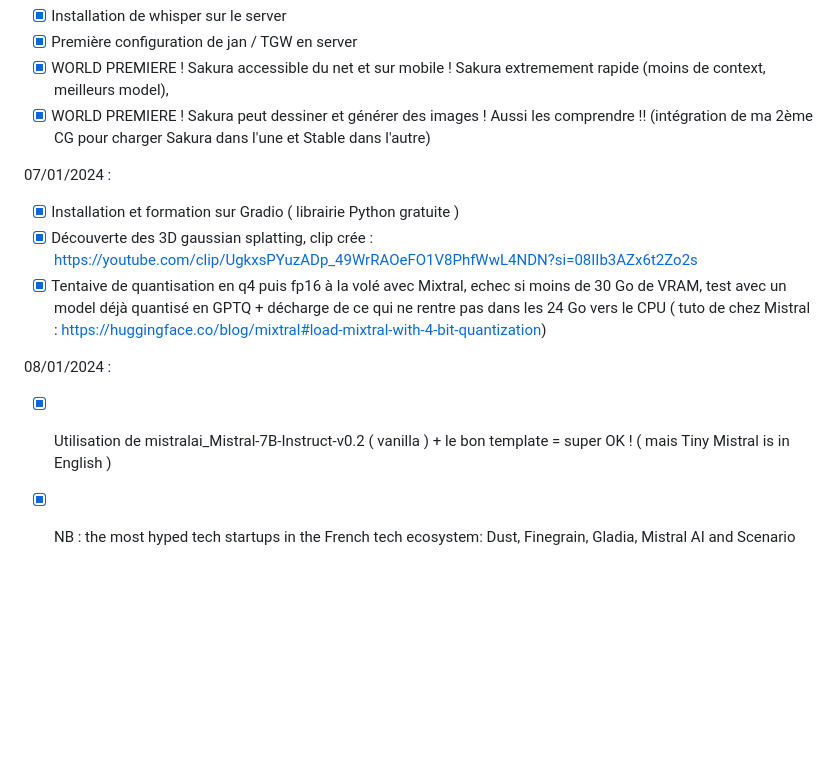
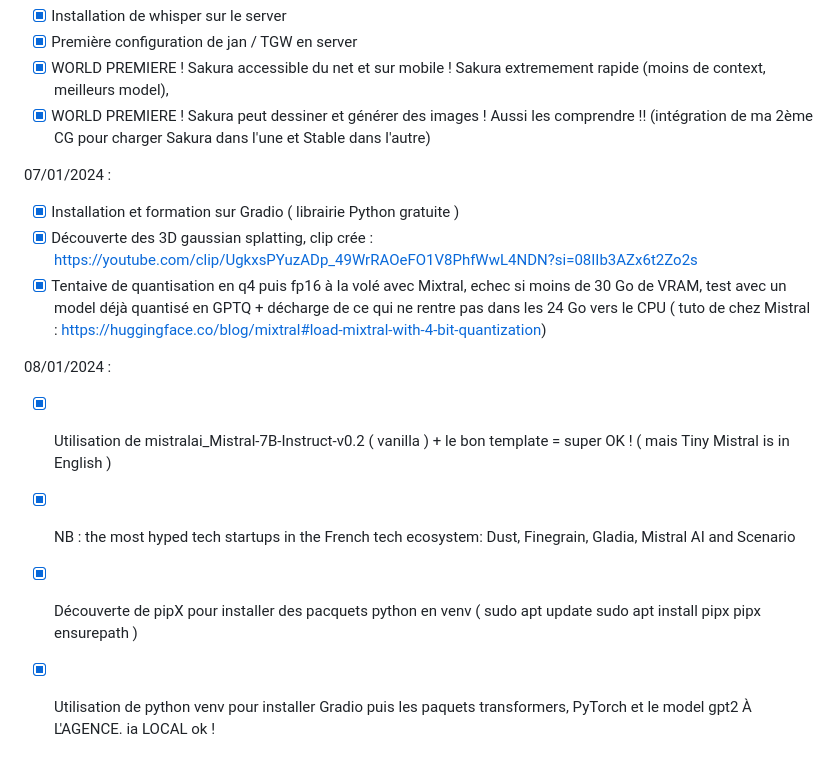
Before and after one commit to wildcat7534/porte-folio, a Markdown page: README.md, the part around one of its changes. Rendered like a GitHub page; blank space fills up the shorter version.

Commit message:
GPT2 à l'agence !

```diff
--- a/README.md
+++ b/README.md
@@ -89,7 +89,7 @@
 - [x] Première configuration de jan / TGW en server
 - [x] WORLD PREMIERE ! Sakura accessible du net et sur mobile ! Sakura extremement rapide (moins de context, meilleurs model),
 - [x] WORLD PREMIERE ! Sakura peut dessiner et générer des images ! Aussi les comprendre !! (intégration de ma 2ème CG pour charger Sakura dans l'une
-            et Stable dans l'autre)
+      et Stable dans l'autre)
 
 07/01/2024 :
 
@@ -98,5 +98,8 @@
 - [x] Tentaive de quantisation en q4 puis fp16 à la volé avec Mixtral, echec si moins de 30 Go de VRAM, test avec un model déjà quantisé en GPTQ + décharge de ce qui ne rentre pas dans les 24 Go vers le CPU ( tuto de chez Mistral : https://huggingface.co/blog/mixtral#load-mixtral-with-4-bit-quantization)
 
 08/01/2024 :
+
 - [x] Utilisation de mistralai_Mistral-7B-Instruct-v0.2 ( vanilla ) + le bon template = super OK ! ( mais Tiny Mistral is in English )
 - [x] NB : the most hyped tech startups in the French tech ecosystem: Dust, Finegrain, Gladia, Mistral AI and Scenario
+- [x] Découverte de pipX pour installer des pacquets python en venv ( sudo apt update sudo apt install pipx pipx ensurepath )
+- [x] Utilisation de python venv pour installer Gradio puis les paquets transformers, PyTorch et le model gpt2 À L'AGENCE. ia LOCAL ok !
```
Also changed, not shown: other parts of README.md (+1 -1 lines).
